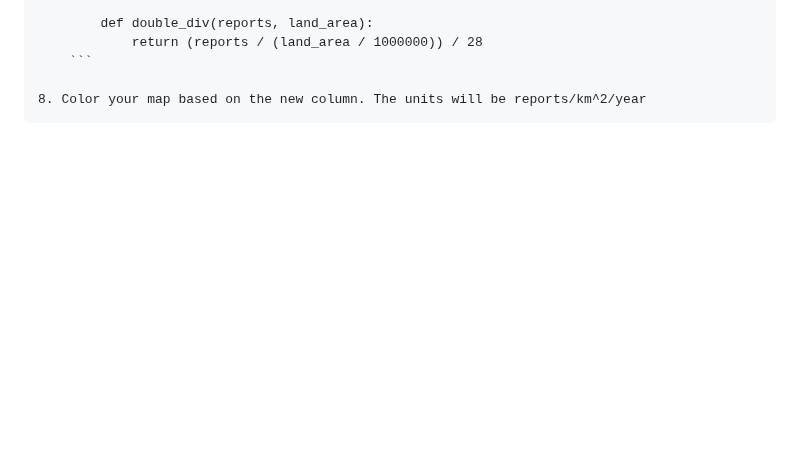
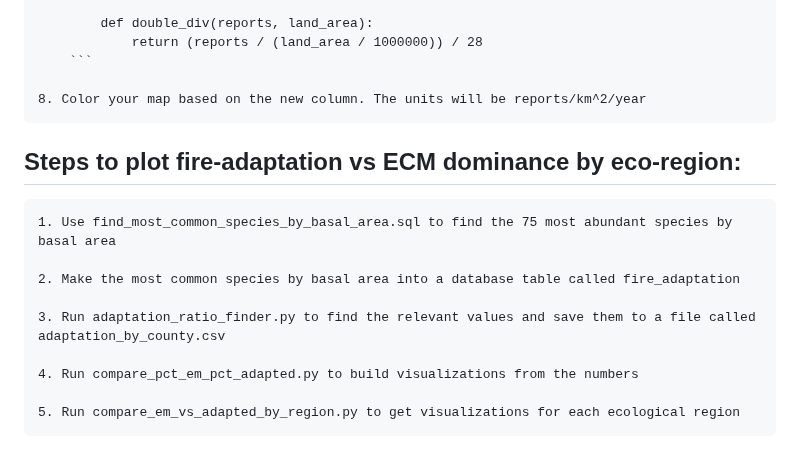
Before and after one commit to JasonSteelmanCoder/east_us_mycorrhizal_changes, a Markdown page: readme.md, the part around the change. Rendered like a GitHub page; blank space fills up the shorter version.

Commit message:
document fire-adaptation vs ECM dominance plotting

````diff
--- a/readme.md
+++ b/readme.md
@@ -308,3 +308,15 @@ The data used is from RDS-2013-0009.6_Data_Format4_SQLITE.zip, downloaded at htt
         ```
 
     8. Color your map based on the new column. The units will be reports/km^2/year
+
+## Steps to plot fire-adaptation vs ECM dominance by eco-region:
+
+    1. Use find_most_common_species_by_basal_area.sql to find the 75 most abundant species by basal area
+
+    2. Make the most common species by basal area into a database table called fire_adaptation
+
+    3. Run adaptation_ratio_finder.py to find the relevant values and save them to a file called adaptation_by_county.csv
+
+    4. Run compare_pct_em_pct_adapted.py to build visualizations from the numbers
+
+    5. Run compare_em_vs_adapted_by_region.py to get visualizations for each ecological region
````
